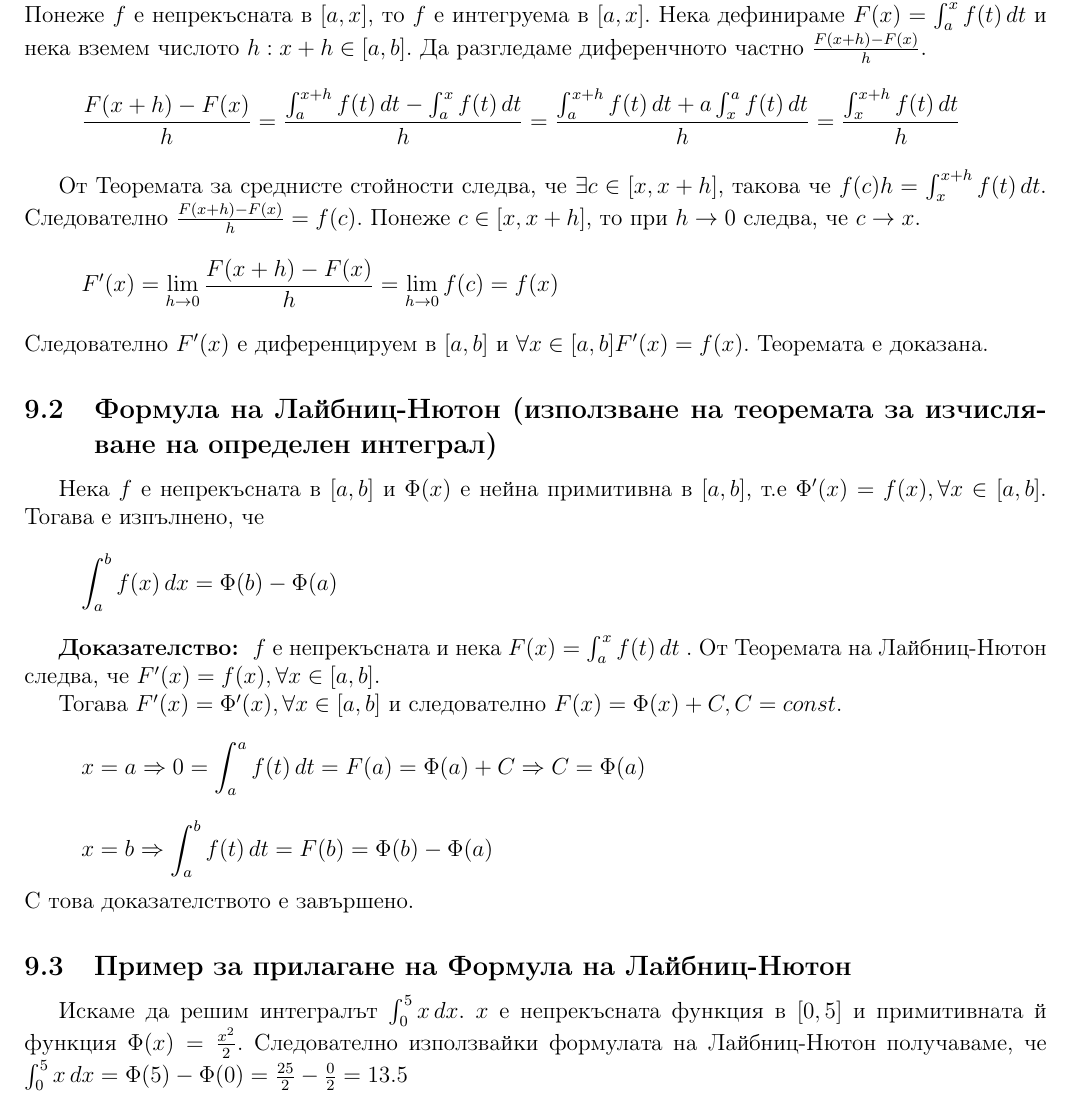
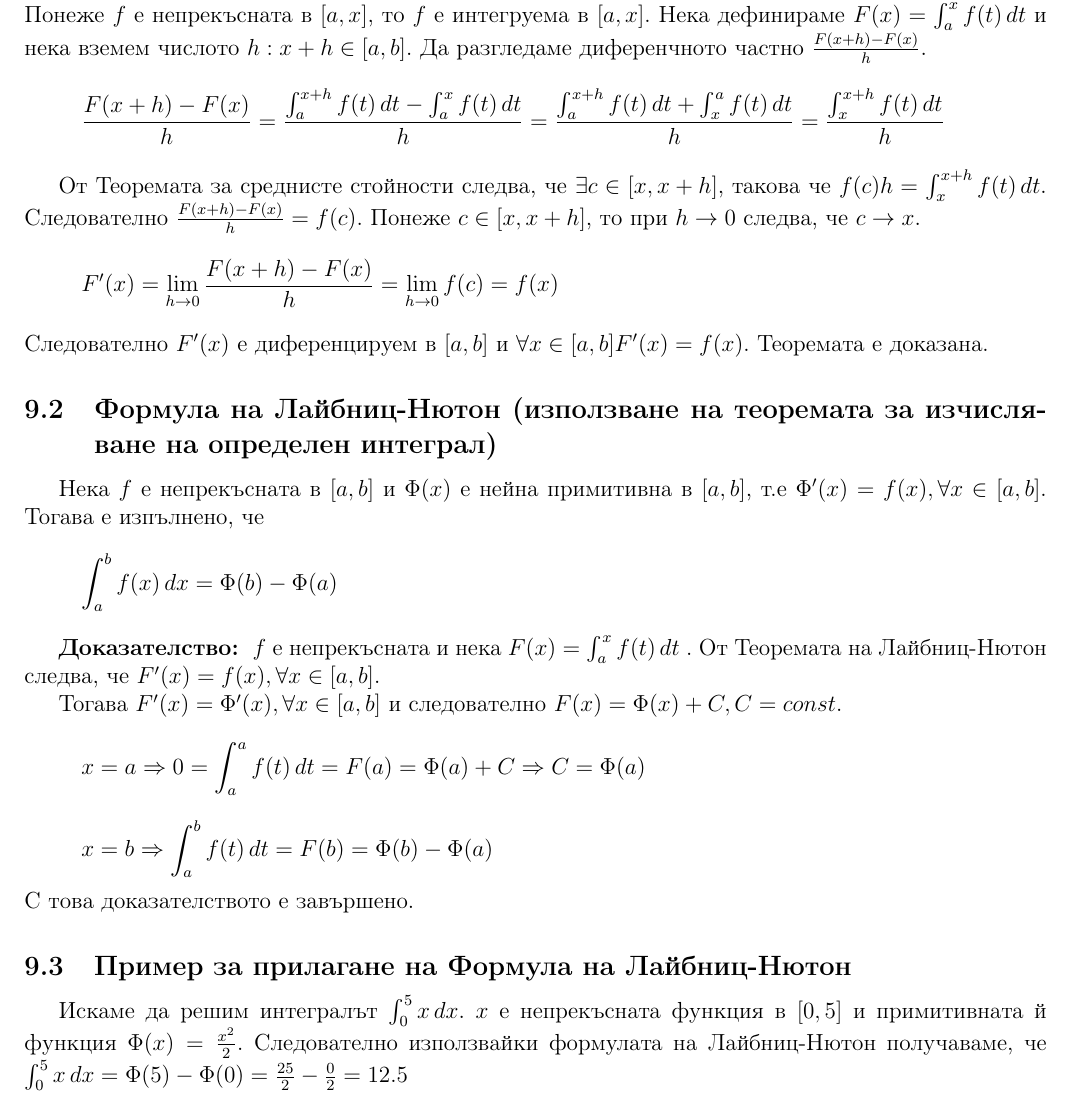
Before and after one commit to kosyonikolov/FinalStupidty2021, a LaTeX document (24/definite-integrals.tex): part of page 11 of 11, cut so that both start at the same text. Compiled offline with pdfLaTeX.

Commit message:
Fix Newton-Leibniz theorem proof and example

```diff
--- a/24/definite-integrals.tex
+++ b/24/definite-integrals.tex
@@ -252,7 +252,7 @@ $I - \frac{\epsilon}{2}$ не е горна граница на малките
 
 \textbf{Доказателство :} Нека $f$ е непрекъсната в $[a,b]$, тогава $f$ е непрекъсната в $[a,x], x \in [a,b]$. Понеже  $f$ е непрекъсната в $[a,x]$, то $f$ е интегруема в $[a,x]$.
 Нека дефинираме $F(x)=\int_{a}^{x} f(t)\,dt$ и нека вземем числото $h: x+h\in[a,b]$. Да разгледаме диференчното частно $\frac{F(x+h)-F(x)}{h}$.
-\[\frac{F(x+h)-F(x)}{h} = \frac{\int_{a}^{x+h} f(t)\,dt - \int_{a}^{x} f(t)\,dt}{h} = \frac{\int_{a}^{x+h} f(t)\,dt + a\int_{x}^{a} f(t)\,dt}{h} = \frac{\int_{x}^{x+h} f(t)\,dt}{h} \]
+\[\frac{F(x+h)-F(x)}{h} = \frac{\int_{a}^{x+h} f(t)\,dt - \int_{a}^{x} f(t)\,dt}{h} = \frac{\int_{a}^{x+h} f(t)\,dt + \int_{x}^{a} f(t)\,dt}{h} = \frac{\int_{x}^{x+h} f(t)\,dt}{h} \]
 
 От Теоремата за среднисте стойности следва, че $\exists c \in [x,x+h]$, такова че $f(c)h = \int_{x}^{x+h} f(t)\,dt$.
 Следователно $\frac{F(x+h)-F(x)}{h} = f(c)$. Понеже $c \in [x,x+h]$, то при $h \rightarrow 0$ следва, че $c \rightarrow x$.
@@ -274,6 +274,6 @@ $I - \frac{\epsilon}{2}$ не е горна граница на малките
 
 \subsection{Пример за прилагане на Формула на Лайбниц-Нютон}
 Искаме да решим интегралът $\int_{0}^{5} x\,dx$. $x$ е непрекъсната функция в $[0,5]$ и примитивната й функция $\Phi(x)=\frac{x^2}{2}$.
-Следователно използвайки формулата на Лайбниц-Нютон получаваме, че $\int_{0}^{5} x\,dx = \Phi(5) - \Phi(0) = \frac{25}{2} - \frac{0}{2} = 13.5$
+Следователно използвайки формулата на Лайбниц-Нютон получаваме, че $\int_{0}^{5} x\,dx = \Phi(5) - \Phi(0) = \frac{25}{2} - \frac{0}{2} = 12.5$
 
 \end{document}
```
